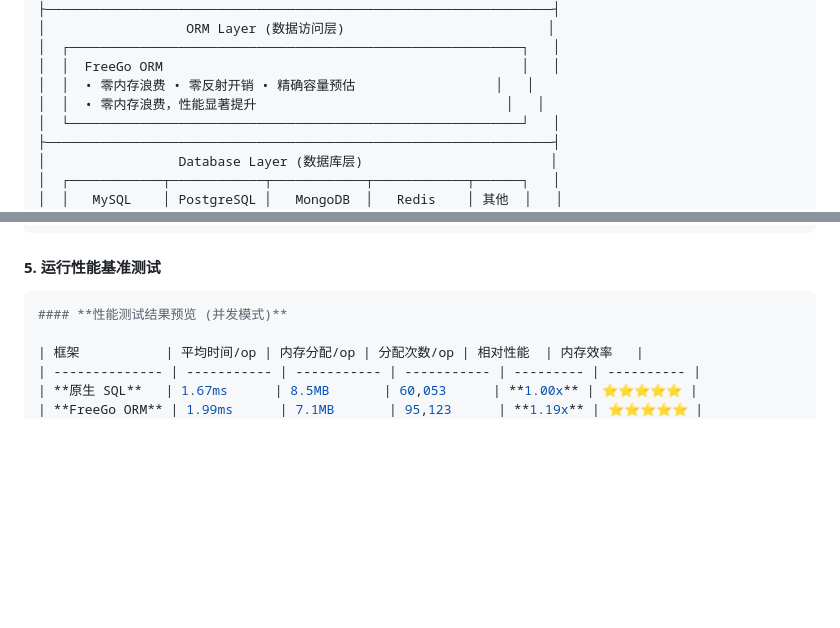
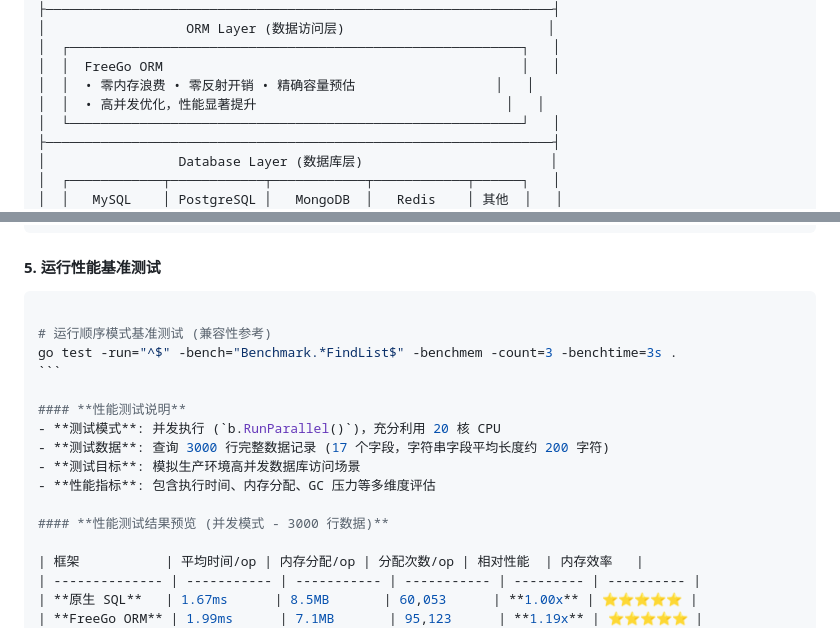
Before and after one commit to godaddy-x/freego, a Markdown page: README.md, 2 parts joined by grey strips. GitHub-like rendering; blank space fills up the shorter version.

Commit message:
fix: readme

`````diff
--- a/README.md
+++ b/README.md
@@ -89,7 +89,7 @@ FreeGo 是一个高性能的 Go 语言企业级框架，专注于极致性能优
 │  ┌──────────────────────────────────────────────────────────┐   │
 │  │  FreeGo ORM                                              │   │
 │  │  • 零内存浪费 • 零反射开销 • 精确容量预估                  │   │
-│  │  • 零内存浪费，性能显著提升                                │   │
+│  │  • 高并发优化，性能显著提升                                │   │
 │  └──────────────────────────────────────────────────────────┘   │
 ├─────────────────────────────────────────────────────────────────┤
 │                 Database Layer (数据库层)                        │
@@ -266,7 +266,18 @@ curl http://localhost:8080/health
 #### **5. 运行性能基准测试**
 
 ````bash
-#### **性能测试结果预览 (并发模式)**
+
+# 运行顺序模式基准测试 (兼容性参考)
+go test -run="^$" -bench="Benchmark.*FindList$" -benchmem -count=3 -benchtime=3s .
+```
+
+#### **性能测试说明**
+- **测试模式**: 并发执行 (`b.RunParallel()`)，充分利用 20 核 CPU
+- **测试数据**: 查询 3000 行完整数据记录 (17 个字段，字符串字段平均长度约 200 字符)
+- **测试目标**: 模拟生产环境高并发数据库访问场景
+- **性能指标**: 包含执行时间、内存分配、GC 压力等多维度评估
+
+#### **性能测试结果预览 (并发模式 - 3000 行数据)**
 
 | 框架           | 平均时间/op | 内存分配/op | 分配次数/op | 相对性能  | 内存效率   |
 | -------------- | ----------- | ----------- | ----------- | --------- | ---------- |
`````
